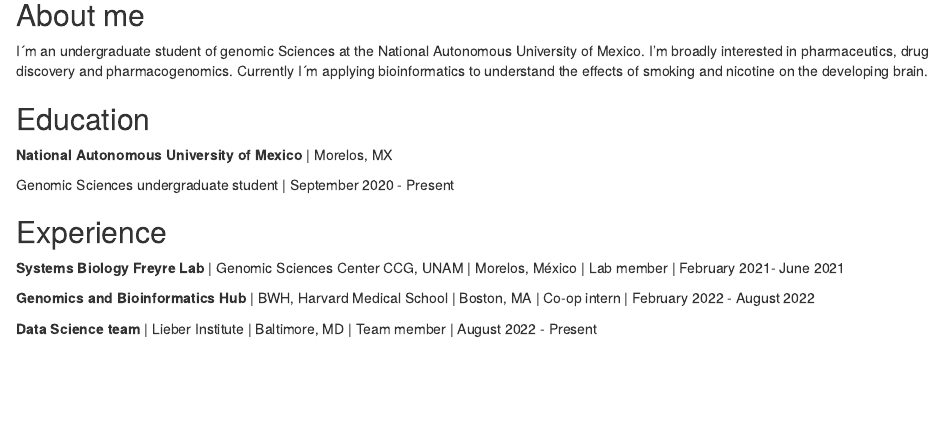
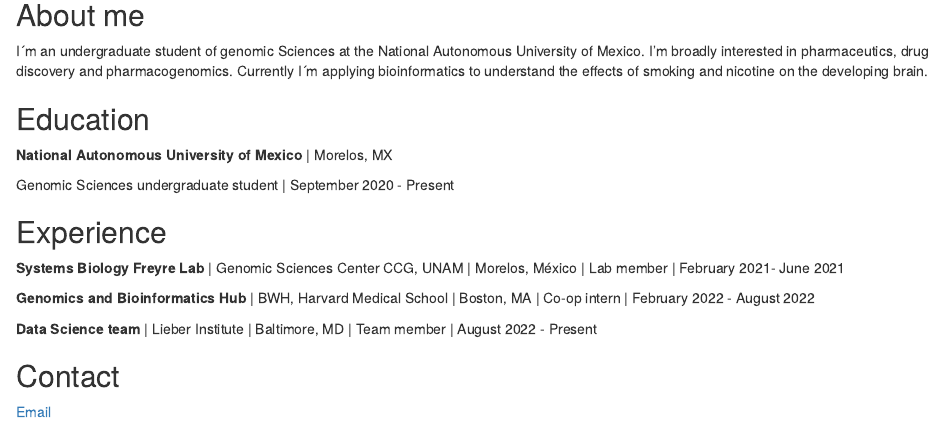
Before and after one commit to daianna21/daianna21.github.io, an R Markdown document (index.Rmd): the page in a window 1100 px wide, from 80 px down. Rendered offline with R 4.5, knitr and Pandoc, with nearby package versions; drawn as R Markdown's standard HTML page in place of the format the file asks for.

Commit message:
Update pic and contact info

```diff
--- a/index.Rmd
+++ b/index.Rmd
@@ -1,6 +1,6 @@
 ---
 title: "Daianna González Padilla"
-image: "picture.PNG"
+image: "profile_pic.png"
 links:
   - label: LinkedIn
     url: "https://mx.linkedin.com/in/daianna-gonz%C3%A1lez-86913522b?trk=people-guest_people_search-card"
@@ -8,8 +8,6 @@
     url: "https://twitter.com/daianna_glez/"
   - label: GitHub
     url: "https://github.com/daianna21"
-  - label: Email
-    url: "daianna@lcg.unam.mx"
 output:
   postcards::trestles
 ---
@@ -33,3 +31,7 @@
 **Genomics and Bioinformatics Hub** | BWH, Harvard Medical School | Boston, MA | Co-op intern | February 2022 - August 2022
 
 **Data Science team** | Lieber Institute | Baltimore, MD | Team member | August 2022 - Present
+
+
+## Contact
+[Email](mailto:daianna@lcg.unam.mx)
```
Also changed, not shown: profile_pic.png (added).
